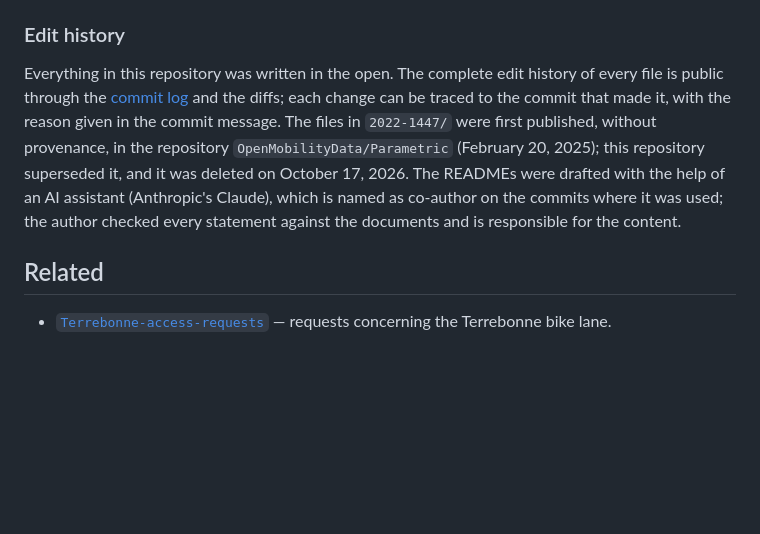
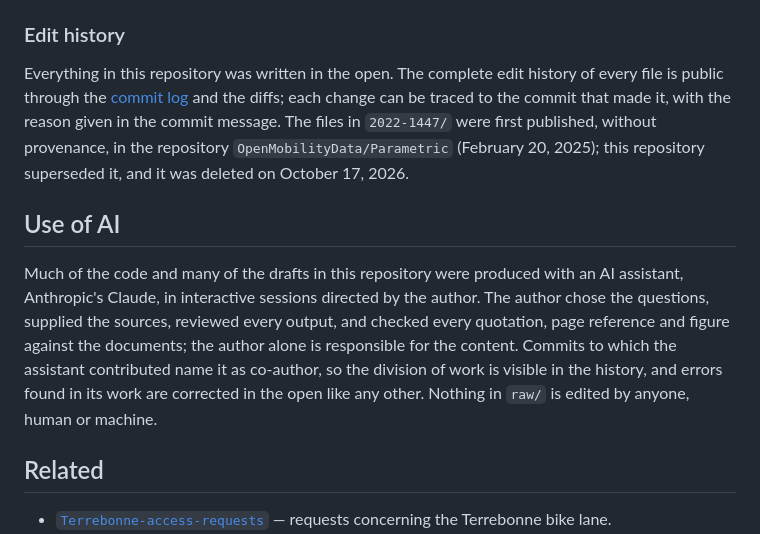
Before and after one commit to OpenMobilityData/Montreal-access-requests, a Markdown page: README.md, the part around the change. Drawn GitHub-style; blank space fills up the shorter version.

Commit message:
README: « Use of AI » section (owner, Oct 27, 2026), replacing the scattered sentences
Co-Authored-By: Claude Fable 5.1 <noreply@anthropic.com>
Claude-Session: https://claude.ai/code/session_01DdMD1Vk1JC7ghpC46Ah2xx

```diff
--- a/README.md
+++ b/README.md
@@ -56,7 +56,11 @@ Quotations from these documents in other work should cite the file number, the f
 
 ### Edit history
 
-Everything in this repository was written in the open. The complete edit history of every file is public through the [commit log](https://github.com/OpenMobilityData/Montreal-access-requests/commits/main) and the diffs; each change can be traced to the commit that made it, with the reason given in the commit message. The files in `2022-1447/` were first published, without provenance, in the repository `OpenMobilityData/Parametric` (February 20, 2025); this repository superseded it, and it was deleted on October 17, 2026. The READMEs were drafted with the help of an AI assistant (Anthropic's Claude), which is named as co-author on the commits where it was used; the author checked every statement against the documents and is responsible for the content.
+Everything in this repository was written in the open. The complete edit history of every file is public through the [commit log](https://github.com/OpenMobilityData/Montreal-access-requests/commits/main) and the diffs; each change can be traced to the commit that made it, with the reason given in the commit message. The files in `2022-1447/` were first published, without provenance, in the repository `OpenMobilityData/Parametric` (February 20, 2025); this repository superseded it, and it was deleted on October 17, 2026.
+
+## Use of AI
+
+Much of the code and many of the drafts in this repository were produced with an AI assistant, Anthropic's Claude, in interactive sessions directed by the author. The author chose the questions, supplied the sources, reviewed every output, and checked every quotation, page reference and figure against the documents; the author alone is responsible for the content. Commits to which the assistant contributed name it as co-author, so the division of work is visible in the history, and errors found in its work are corrected in the open like any other. Nothing in `raw/` is edited by anyone, human or machine.
 
 ## Related
 
```
